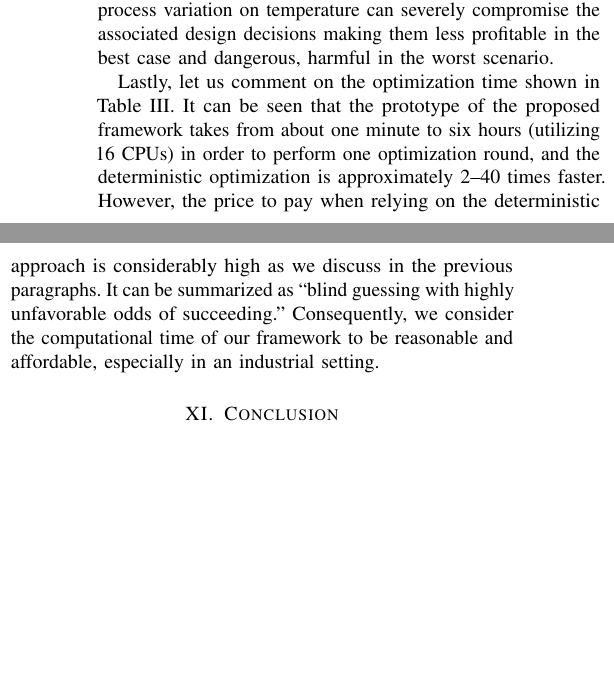
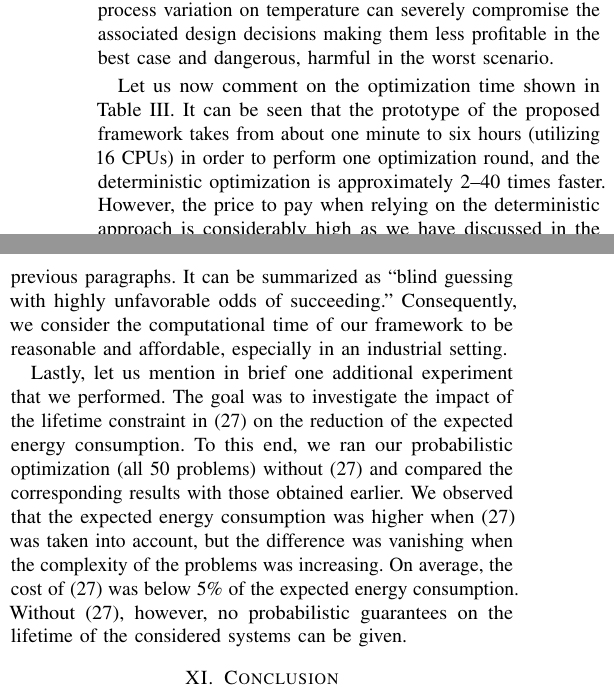
Before and after one commit to quantum-philosophy/RAPV, a LaTeX paper (doc/paper.tex, which reads doc/include/definitions.tex, doc/include/experimental-results/optimization.tex): two parts of the columns of page 12 of 14, joined at a grey line, cut so that both start at the same text, the shorter picture padded with empty space. Compiled offline with pdfLaTeX.

Commit message:
Added the last chunk of experimental results

```diff
--- a/doc/include/definitions.tex
+++ b/doc/include/definitions.tex
@@ -49,6 +49,10 @@
 \usepackage[bottom]{footmisc}
 \usepackage[factor=1700]{microtype}
 \newcommand{\subscript}[1]{\text{\kern0.1em#1}}
+
+\setlength\floatsep{5pt}
+\setlength\textfloatsep{10pt}
+\setlength\intextsep{0pt}
 
 %
 % References
--- a/doc/include/experimental-results/optimization.tex
+++ b/doc/include/experimental-results/optimization.tex
@@ -29,8 +29,15 @@ The comparison shown that the expected energy consumption and maximal temperatur
 
 Consequently, when studying reliability-related aspects of electronic systems, the ignorance of the deteriorating effect of process variation on temperature can severely compromise the associated design decisions making them less profitable in the best case and dangerous, harmful in the worst scenario.
 
-Lastly, let us comment on the optimization time shown in \tref{optimization}.
+Let us now comment on the optimization time shown in \tref{optimization}.
 It can be seen that the prototype of the proposed framework takes from about one minute to six hours (utilizing 16 \abbr{CPU}s) in order to perform one optimization round, and the deterministic optimization is approximately 2--40 times faster.
-However, the price to pay when relying on the deterministic approach is considerably high as we discuss in the previous paragraphs.
+However, the price to pay when relying on the deterministic approach is considerably high as we have discussed in the previous paragraphs.
 It can be summarized as ``blind guessing with highly unfavorable odds of succeeding."
 Consequently, we consider the computational time of our framework to be reasonable and affordable, especially in an industrial setting.
+
+Lastly, let us mention in brief one additional experiment that we performed.
+The goal was to investigate the impact of the lifetime constraint in \eref{reliability-constraint} on the reduction of the expected energy consumption.
+To this end, we ran our probabilistic optimization (all 50 problems) without \eref{reliability-constraint} and compared the corresponding results with those obtained earlier.
+We observed that the expected energy consumption was higher when \eref{reliability-constraint} was taken into account, but the difference was vanishing when the complexity of the problems was increasing.
+On average, the cost of \eref{reliability-constraint} was below 5\% of the expected energy consumption.
+Without \eref{reliability-constraint}, however, no probabilistic guarantees on the lifetime of the considered systems can be given.
```
Also changed, not shown: doc/include/appendix/spectral-decomposition.tex (+1 -5 lines).
